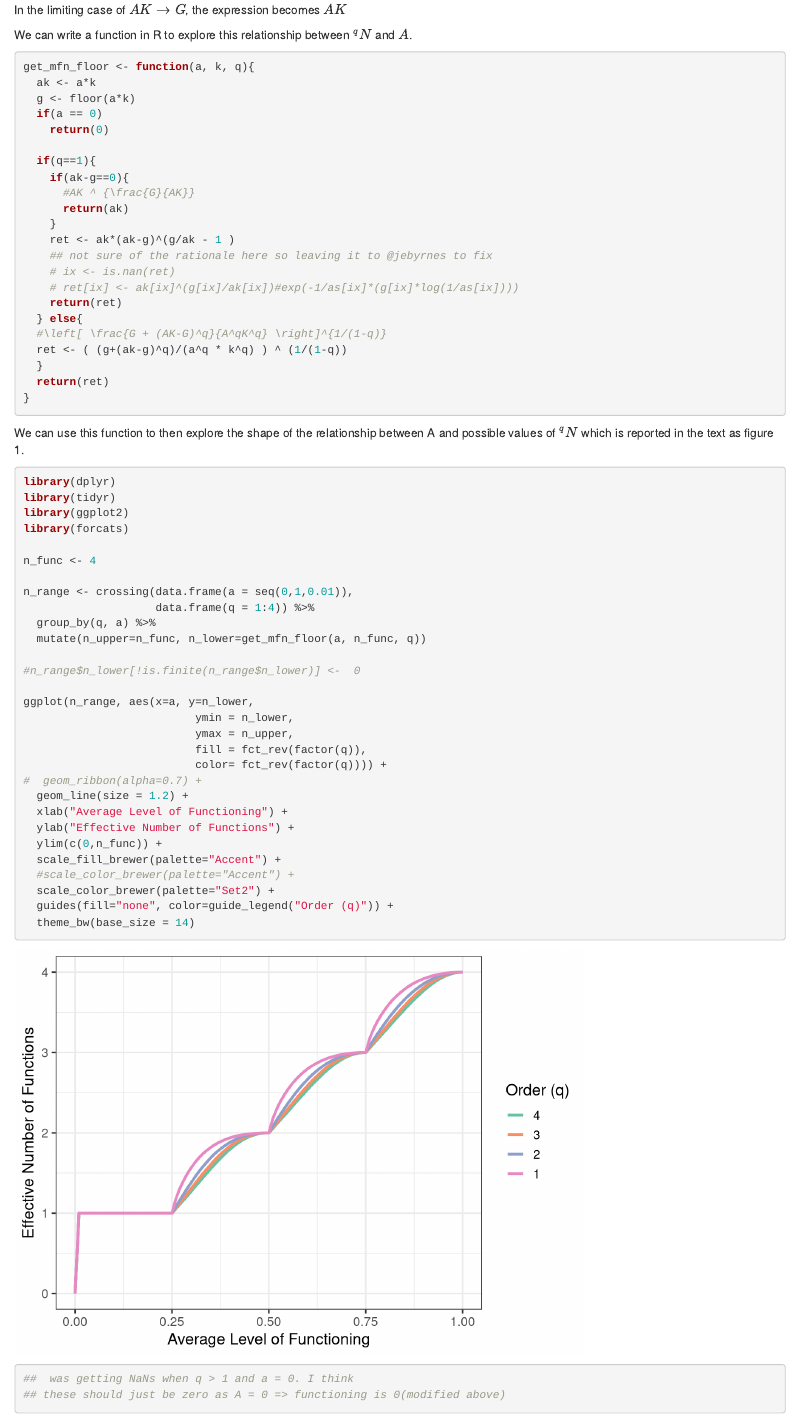
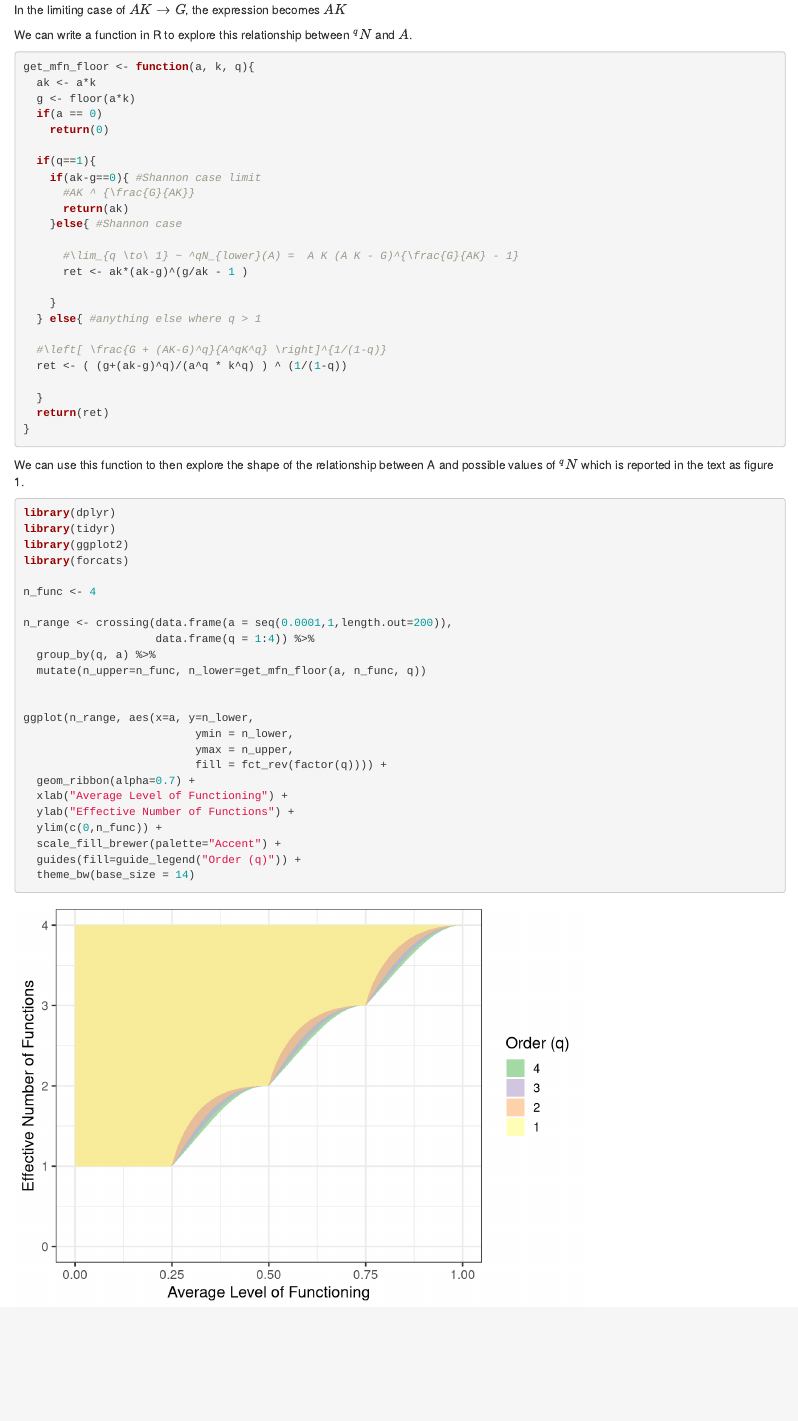
Before and after one commit to jebyrnes/new_multifunc_metric, an R Markdown document (appendix_1.Rmd): the page in a window 1100 px wide, from 1110 px down. Rendered offline with R 4.5, knitr and Pandoc, with nearby package versions.

Commit message:
Updating function code, restoring old figure look.

````diff
--- a/appendix_1.Rmd
+++ b/appendix_1.Rmd
@@ -106,18 +106,20 @@ get_mfn_floor <- function(a, k, q){
     return(0)
 
   if(q==1){
-    if(ak-g==0){
+    if(ak-g==0){ #Shannon case limit
       #AK ^ {\frac{G}{AK}}
       return(ak)
+    }else{ #Shannon case
+
+      #\lim_{q \to\ 1} ~ ^qN_{lower}(A) =  A K (A K - G)^{\frac{G}{AK} - 1}
+      ret <- ak*(ak-g)^(g/ak - 1 )
+
     }
-    ret <- ak*(ak-g)^(g/ak - 1 )
-    ## not sure of the rationale here so leaving it to @jebyrnes to fix
-    # ix <- is.nan(ret)
-    # ret[ix] <- ak[ix]^(g[ix]/ak[ix])#exp(-1/as[ix]*(g[ix]*log(1/as[ix])))
-    return(ret)
-  } else{
+  } else{ #anything else where q > 1
+
   #\left[ \frac{G + (AK-G)^q}{A^qK^q} \right]^{1/(1-q)}
   ret <- ( (g+(ak-g)^q)/(a^q * k^q) ) ^ (1/(1-q))
+
   }
   return(ret)
 }
@@ -137,30 +139,21 @@ library(forcats)
 
 n_func <- 4
 
-n_range <- crossing(data.frame(a = seq(0,1,0.01)),
+n_range <- crossing(data.frame(a = seq(0.0001,1,length.out=200)),
                     data.frame(q = 1:4)) %>%
   group_by(q, a) %>%
   mutate(n_upper=n_func, n_lower=get_mfn_floor(a, n_func, q))
 
-#n_range$n_lower[!is.finite(n_range$n_lower)] <-  0
 
 ggplot(n_range, aes(x=a, y=n_lower,
                           ymin = n_lower,
                           ymax = n_upper,
-                          fill = fct_rev(factor(q)),
-                          color= fct_rev(factor(q)))) +
-#  geom_ribbon(alpha=0.7) +
-  geom_line(size = 1.2) +
+                          fill = fct_rev(factor(q)))) +
+  geom_ribbon(alpha=0.7) +
   xlab("Average Level of Functioning") +
   ylab("Effective Number of Functions") +
   ylim(c(0,n_func)) +
   scale_fill_brewer(palette="Accent") +
-  #scale_color_brewer(palette="Accent") +
-  scale_color_brewer(palette="Set2") +
-  guides(fill="none", color=guide_legend("Order (q)")) +
+  guides(fill=guide_legend("Order (q)")) +
   theme_bw(base_size = 14)
-
-
-##  was getting NaNs when q > 1 and a = 0. I think
-## these should just be zero as A = 0 => functioning is 0(modified above)
 ```
````
Also changed, not shown: appendix_1.html.
